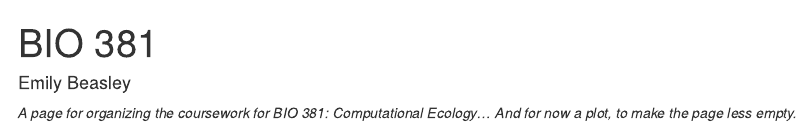
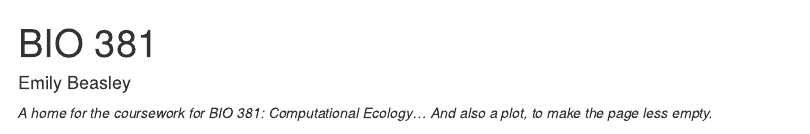
Before and after one commit to Beasley015/Bio381Beasley, an R Markdown document (index.Rmd): the page in a window 1100 px wide, from its top. Rendered offline with R 4.5, knitr and Pandoc, with nearby package versions; drawn as R Markdown's standard HTML page in place of the format the file asks for; some code elsewhere in the file could not run offline.

Commit message:
Changed theme and some text

````diff
--- a/index.Rmd
+++ b/index.Rmd
@@ -3,11 +3,11 @@ title: "BIO 381"
 author: "Emily Beasley"
 output:
  prettydoc::html_pretty:
-    theme: tactile
+    theme: architect
     highlight: github
 ---
 
-*A page for organizing the coursework for BIO 381: Computational Ecology... And for now a plot, to make the page less empty.*
+*A home for the coursework for BIO 381: Computational Ecology... And also a plot, to make the page less empty.*
 
 
 ```{r, include = T, echo = F, warning = F}
````
Also changed, not shown: index.html.
